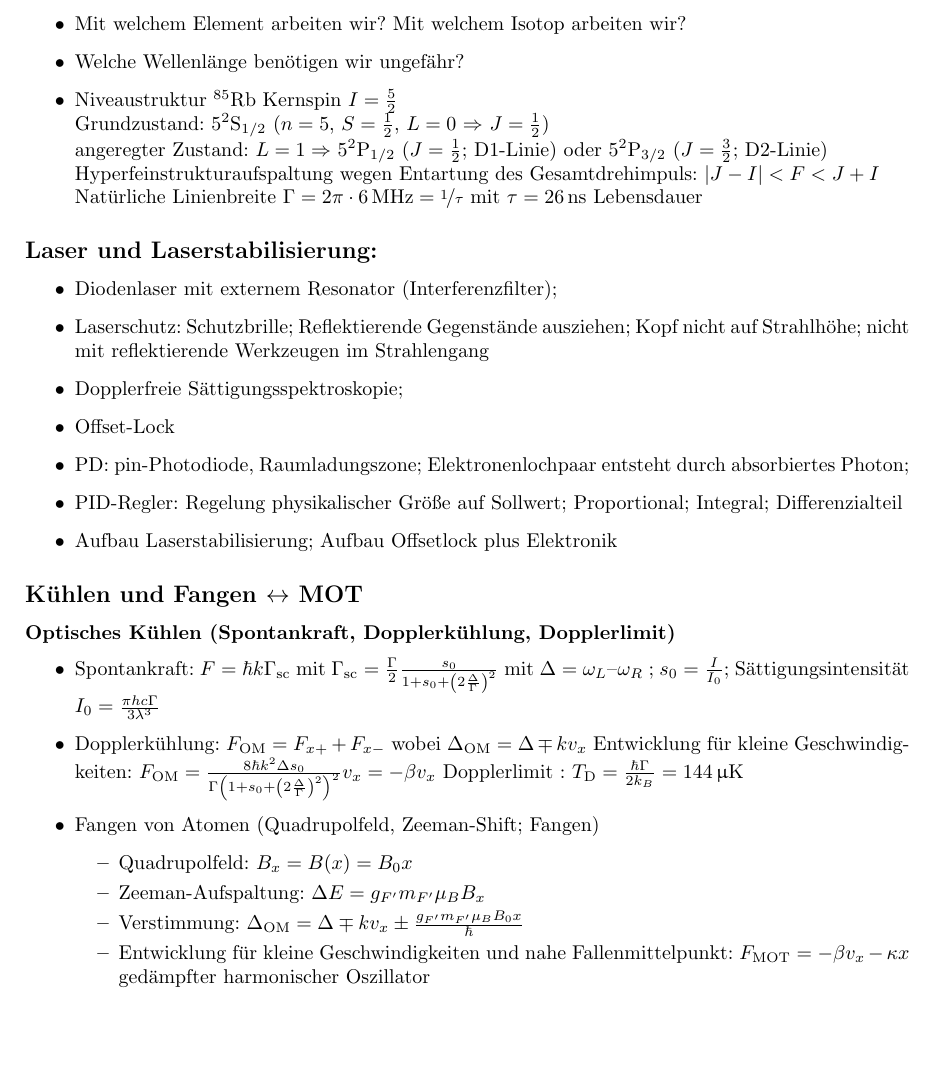
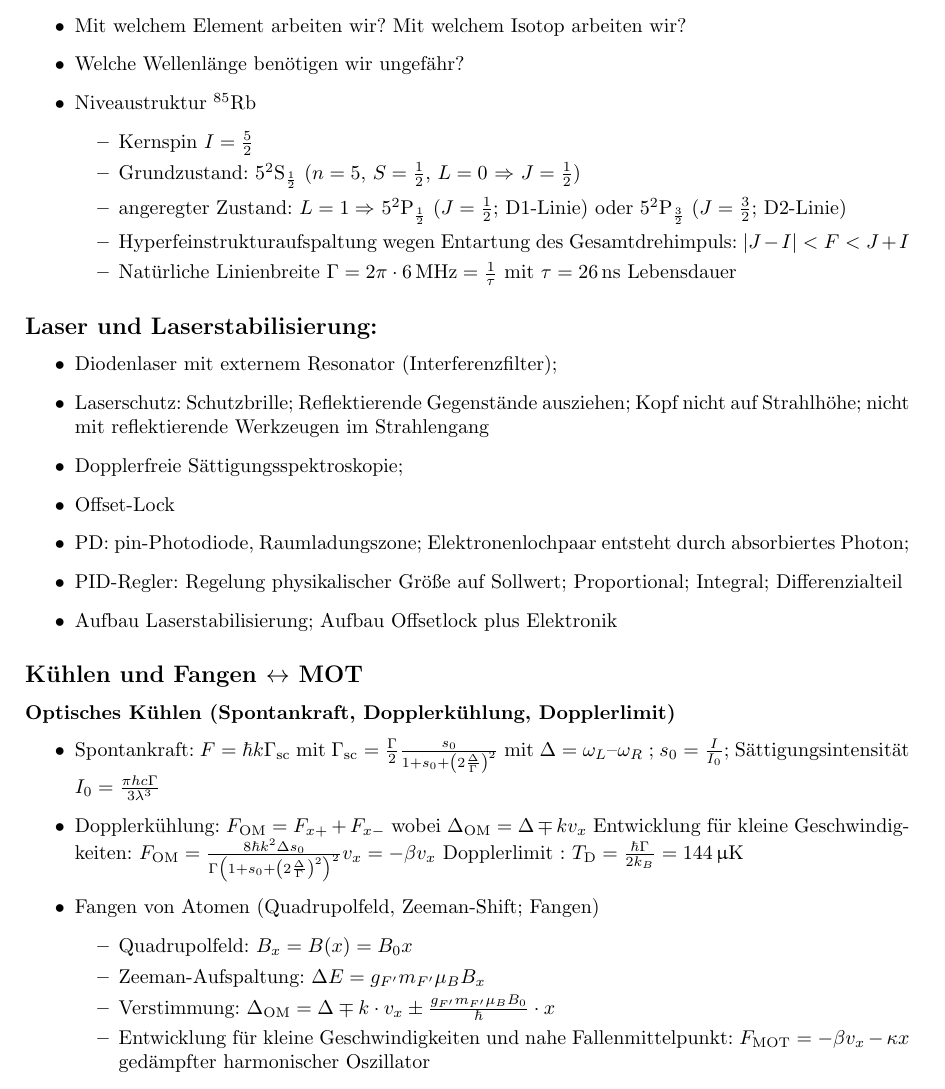
Before and after one commit to TU-Darmstadt-APQ/FP_MOT, a LaTeX document (for_tutor/tutor_manual.tex): part of page 1 of 5, cut so that both start at the same text, the shorter picture padded with empty space. Compiled offline with pdfLaTeX.

Commit message:
Improve optical appearance of tutor manual

```diff
--- a/for_tutor/tutor_manual.tex
+++ b/for_tutor/tutor_manual.tex
@@ -31,11 +31,13 @@ textheight = 24.7cm,
 \item Mit welchem Element arbeiten wir? Mit welchem Isotop arbeiten wir?
 \item Welche Wellenlänge benötigen wir ungefähr?
 \item Niveaustruktur \isotope[85]{Rb}
-Kernspin $I=\frac{5}{2}$ \\
-Grundzustand: $5^2\rm{S}_{1/2}$ ($n=5$, $S=\frac{1}{2}$, $L=0$ $\Rightarrow$ $J=\frac{1}{2}$) \\
-angeregter Zustand: $L=1 \Rightarrow$ $5^2\rm{P}_{1/2}$ ($J=\frac{1}{2}$; D1-Linie) oder $5^2\rm{P}_{3/2}$ ($J=\frac{3}{2}$; D2-Linie) \\
-Hyperfeinstrukturaufspaltung wegen Entartung des Gesamtdrehimpuls: $|J-I|<F<J+I$ \\
-Natürliche Linienbreite  $\Gamma=2\pi\cdot\unit[6]{MHz} =\nicefrac{1}{\tau}$ mit  $\tau=\unit[26]{ns}$ Lebensdauer
+\begin{itemize}
+\item Kernspin $I=\frac{5}{2}$
+\item Grundzustand: $5^2\rm{S}_{\frac{1}{2}}$ ($n=5$, $S=\frac{1}{2}$, $L=0$ $\Rightarrow$ $J=\frac{1}{2}$)
+\item angeregter Zustand: $L=1 \Rightarrow$ $5^2\rm{P}_{\frac{1}{2}}$ ($J=\frac{1}{2}$; D1-Linie) oder $5^2\rm{P}_{\frac{3}{2}}$ ($J=\frac{3}{2}$; D2-Linie)
+\item Hyperfeinstrukturaufspaltung wegen Entartung des Gesamtdrehimpuls: $|J-I|<F<J+I$
+\item Natürliche Linienbreite  $\Gamma=2\pi\cdot\unit[6]{MHz} =\frac{1}{\tau}$ mit $\tau=\unit[26]{ns}$ Lebensdauer
+\end{itemize}
 \end{itemize}
 
 \subsection*{Laser und Laserstabilisierung:}
@@ -61,7 +63,7 @@ Dopplerlimit : $T_{\text{D}} = \frac{\hbar \Gamma}{2 k_B} = \unit[144]{\upmu K}$
 \begin{itemize}
 \item Quadrupolfeld:  $B_x = B(x) = B_0 x$
 \item Zeeman-Aufspaltung: $\Delta E = g_{F'} m_{F'} \mu_B B_x$
-\item Verstimmung: $\Delta_{\text{OM}} = \Delta \mp k v_x \pm \frac{g_{F'} m_{F'} \mu_B B_0 x}{\hbar}$
+\item Verstimmung: $\Delta_{\text{OM}} = \Delta \mp k \cdot v_x \pm \frac{g_{F'} m_{F'} \mu_B B_0}{\hbar} \cdot x$
 \item Entwicklung für kleine Geschwindigkeiten und nahe Fallenmittelpunkt: $F_{\text{MOT}} = - \beta v_x - \kappa x$ gedämpfter harmonischer Oszillator
 \end{itemize}
 \item Sub-Doppler-Kühlung: lin/lin-Konfig: Sisyphus-Kühlung genannt; Energieverschiebung des Grundzustandes je nach Laserpolarisation (Bei $\sigma^-$ ist $m_F=+1/2$ maximal und umgekehrt). Spontane Emission im Mittel keine Drehimpulsänderung. Recoil-Limit: $\frac{1}{2} k_B T_R = \frac{\hbar^2 k^2}{2m} \leftrightarrow T_{\mathrm{recoil}} = \unit[370]{nK}$.
```
Also changed, not shown: for_tutor/tutor_manual.tex (5 more changed lines).
